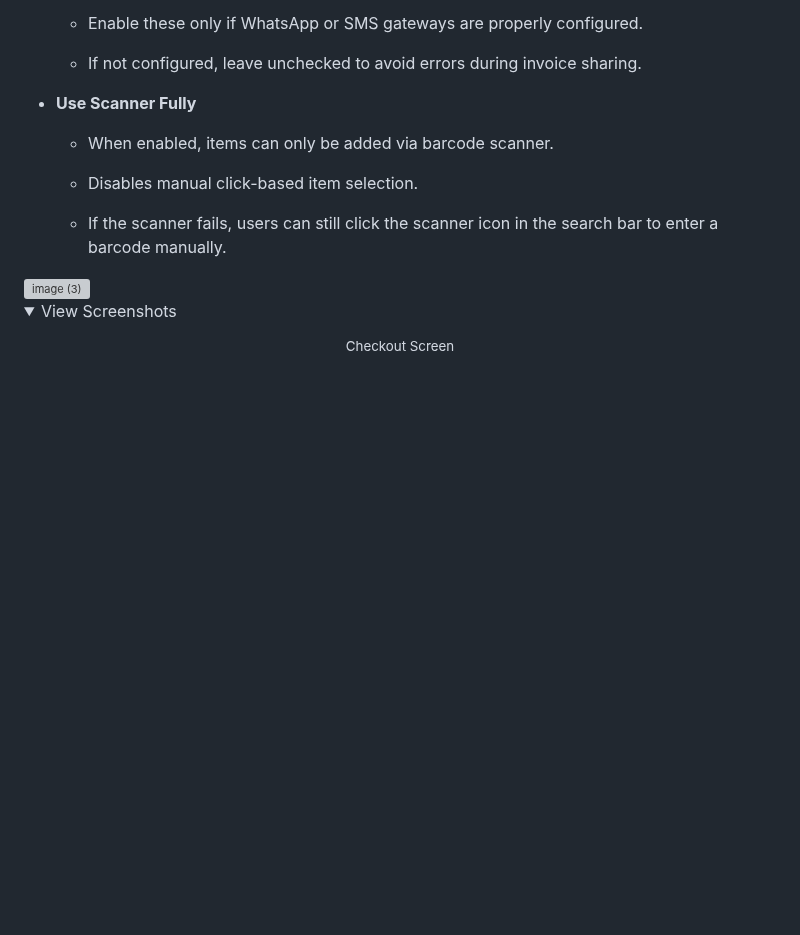
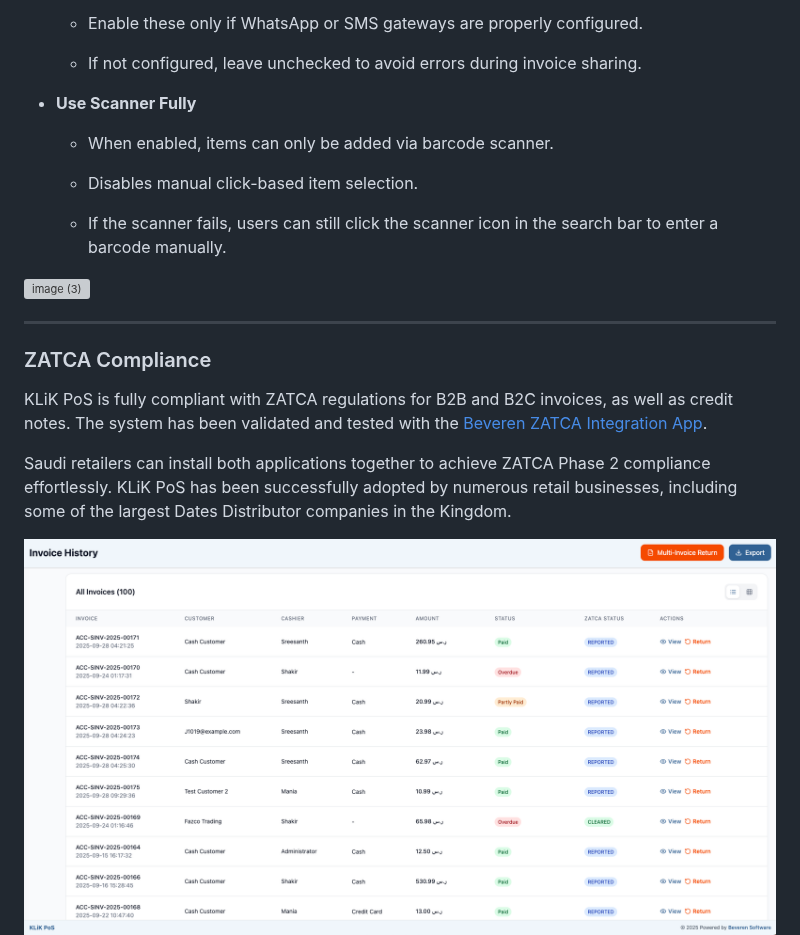
Before and after one commit to Beveren-Software-Inc/KLiK_PoS, a Markdown page: README.md, the part around one of its changes. Rendered like a GitHub page; pictures changed too: docs/screenshots/ZATCA_Compliance.png (added); folded sections open; blank space fills up the shorter version; grey boxes are pictures that could not be loaded.

Commit message:
Readme improvements

```diff
--- a/README.md
+++ b/README.md
@@ -113,11 +113,12 @@ Defines how items are displayed on the POS screen:
     -   If the scanner fails, users can still click the scanner icon in the search bar to enter a barcode manually.
 <img width="2904" height="1646" alt="image (3)" src="https://github.com/user-attachments/assets/aba76c01-1cdc-48fd-9c5e-814fdfd51e36" />
 
-<details>
-<summary>View Screenshots</summary>
+---
+### ZATCA Compliance
+KLiK PoS is fully compliant with ZATCA regulations for B2B and B2C invoices, as well as credit notes. The system has been validated and tested with the [Beveren ZATCA Integration App](https://github.com/Beveren-Software-Inc/zatca_integration).
+
+Saudi retailers can install both applications together to achieve ZATCA Phase 2 compliance effortlessly. KLiK PoS has been successfully adopted by numerous retail businesses, including some of the largest Dates Distributor companies in the Kingdom.
 
 <div align="center">
-	<sub>
-		Checkout Screen
-	</sub>
+	<img src="./docs/screenshots/ZATCA_Compliance.png" alt="Hero Image" width="100%" />
 </div>
```
Also changed, not shown: other parts of README.md (+1 -13 lines).
